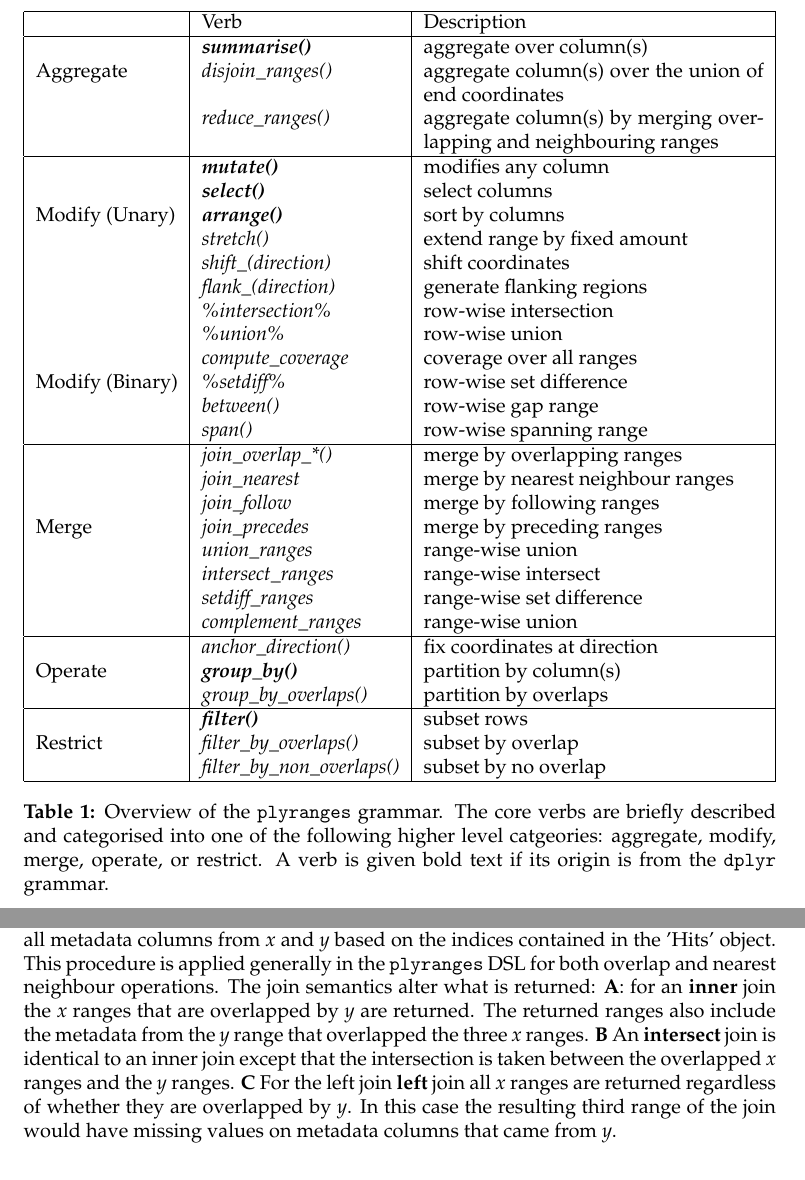
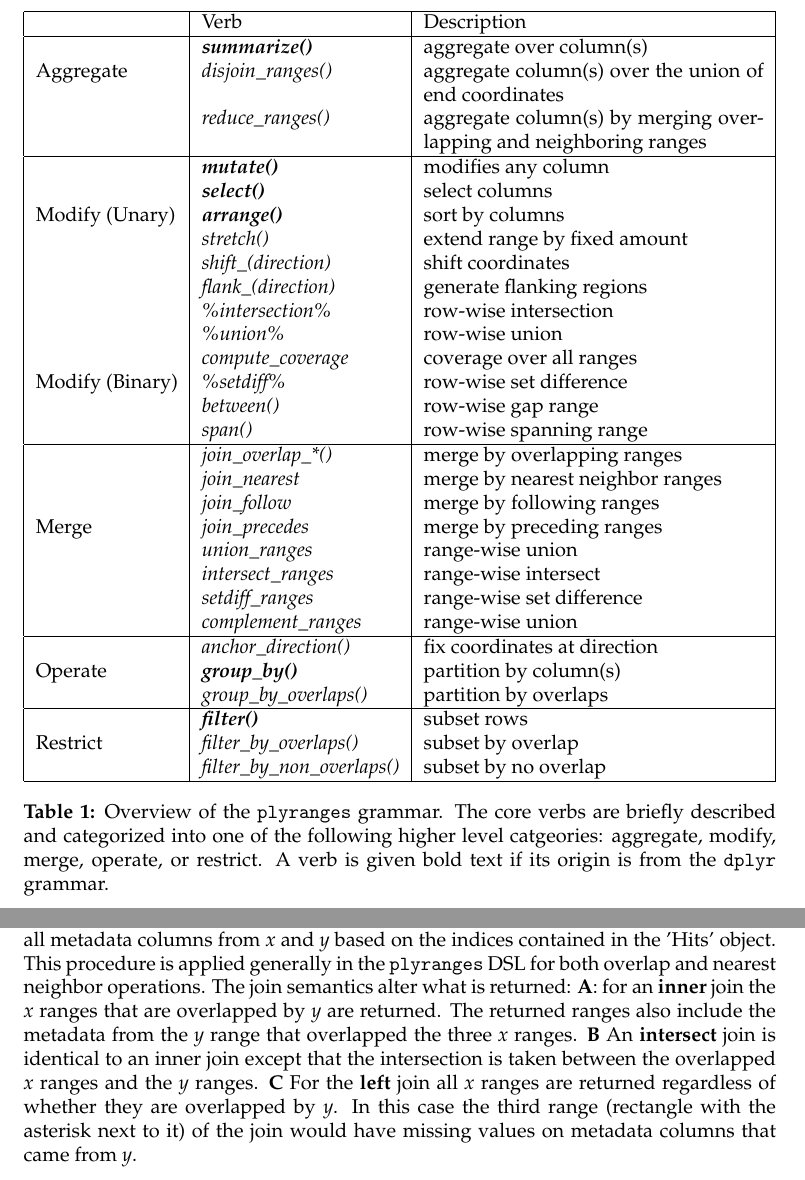
Before and after one commit to sa-lee/plyranges-paper, an R Markdown document (paper.Rmd): two parts of pages 4 and 6 of 16, joined at a grey line, cut so that both start at the same text. Rendered offline with R 4.5, knitr and Pandoc, then LaTeX, with nearby package versions; some code elsewhere in the file could not run offline; common packages that the code uses without loading them are loaded.

Commit message:
spelling and typo checks

```diff
--- a/paper.Rmd
+++ b/paper.Rmd
@@ -210,9 +210,9 @@ algebra, and borrow its syntax conventions and design principles.
   \hline
   & Verb &  Description \\
   \hline
-   & \textbf{\emph{summarise()}} & aggregate over column(s) \\
+   & \textbf{\emph{summarize()}} & aggregate over column(s) \\
    Aggregate & \emph{disjoin\_ranges()} & aggregate column(s) over the union of end coordinates \\
-   &  \emph{reduce\_ranges()} & aggregate column(s) by merging overlapping and neighbouring ranges \\
+   &  \emph{reduce\_ranges()} & aggregate column(s) by merging overlapping and neighboring ranges \\
    \hline
    &  \textbf{\emph{mutate()}} & modifies any column \\
    & \textbf{\emph{select()}} & select columns \\
@@ -228,7 +228,7 @@ algebra, and borrow its syntax conventions and design principles.
    & \emph{span()} & row-wise spanning range \\
    \hline
     & \emph{join\_overlap\_*()} & merge by overlapping ranges \\
-    & \emph{join\_nearest} & merge by nearest neighbour ranges \\
+    & \emph{join\_nearest} & merge by nearest neighbor ranges \\
     & \emph{join\_follow} & merge by following ranges \\
     Merge & \emph{join\_precedes} & merge by preceding ranges \\
     & \emph{union\_ranges} & range-wise union \\
@@ -246,7 +246,7 @@ algebra, and borrow its syntax conventions and design principles.
    \hline
 \end{tabular}
 \caption{Overview of the \texttt{plyranges} grammar. The core verbs are
-briefly described and categorised into one of the following higher level
+briefly described and categorized into one of the following higher level
 catgeories: aggregate, modify, merge, operate, or restrict. A verb is given bold text if
 its origin is from the \texttt{dplyr} grammar.}\label{tab:grammar}
 \end{table}
@@ -317,17 +317,17 @@ ranges in \textit{x} three times, so the index is repeated three times. The
 resulting 'Hits' object is used to modify \textit{x} by where it was 'hit' by
 \textit{y} and merge all metadata columns from \textit{x} and \textit{y}
 based on the indices contained in the 'Hits' object. This procedure is applied
-generally in the \texttt{plyranges} DSL for both overlap and nearest neighbour
+generally in the \texttt{plyranges} DSL for both overlap and nearest neighbor
 operations. The join semantics alter what is returned: \textbf{A}: for an
 \textbf{inner} join the \textit{x} ranges that are overlapped by \textit{y}
 are returned. The returned ranges also include the metadata from the \textit{y}
 range that overlapped the three \textit{x} ranges. \textbf{B} An
 \textbf{intersect} join is identical to an inner join except that the
 intersection is taken between the overlapped \textit{x} ranges and the
-\textit{y} ranges. \textbf{C} For the left join \textbf{left} join all
+\textit{y} ranges. \textbf{C} For the \textbf{left} join all
 \textit{x} ranges are returned regardless of whether they are overlapped by
-\textit{y}. In this case the resulting third range  of the join would have
-missing values on metadata columns that came from \textit{y}.}
+\textit{y}. In this case the third range (rectangle with the asterisk next to it)
+of the join would have missing values on metadata columns that came from \textit{y}.}
 \label{fig:olaps-fig}
 \end{figure}
 
```
Also changed, not shown: paper.Rmd (10 more changed lines).
